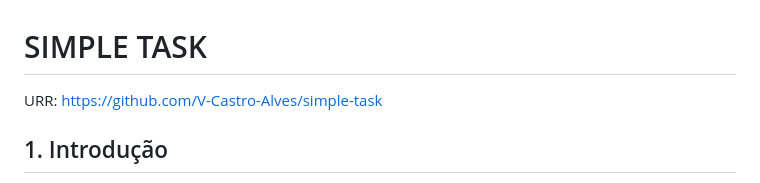
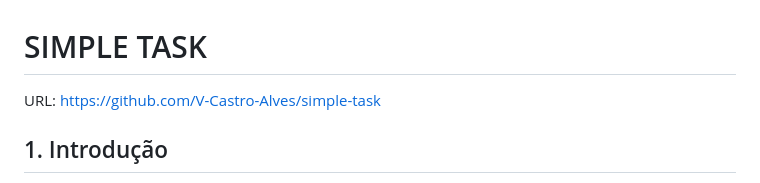
Before and after one commit to V-Castro-Alves/simple-task, a Markdown page: README.md, the part around the change. Drawn GitHub-style.

Commit message:
Fix URL formatting in README.md

```diff
--- a/README.md
+++ b/README.md
@@ -1,6 +1,6 @@
 # SIMPLE TASK
 
-URR: https://github.com/V-Castro-Alves/simple-task
+URL: https://github.com/V-Castro-Alves/simple-task
 
 ## 1. Introdução
 
```
